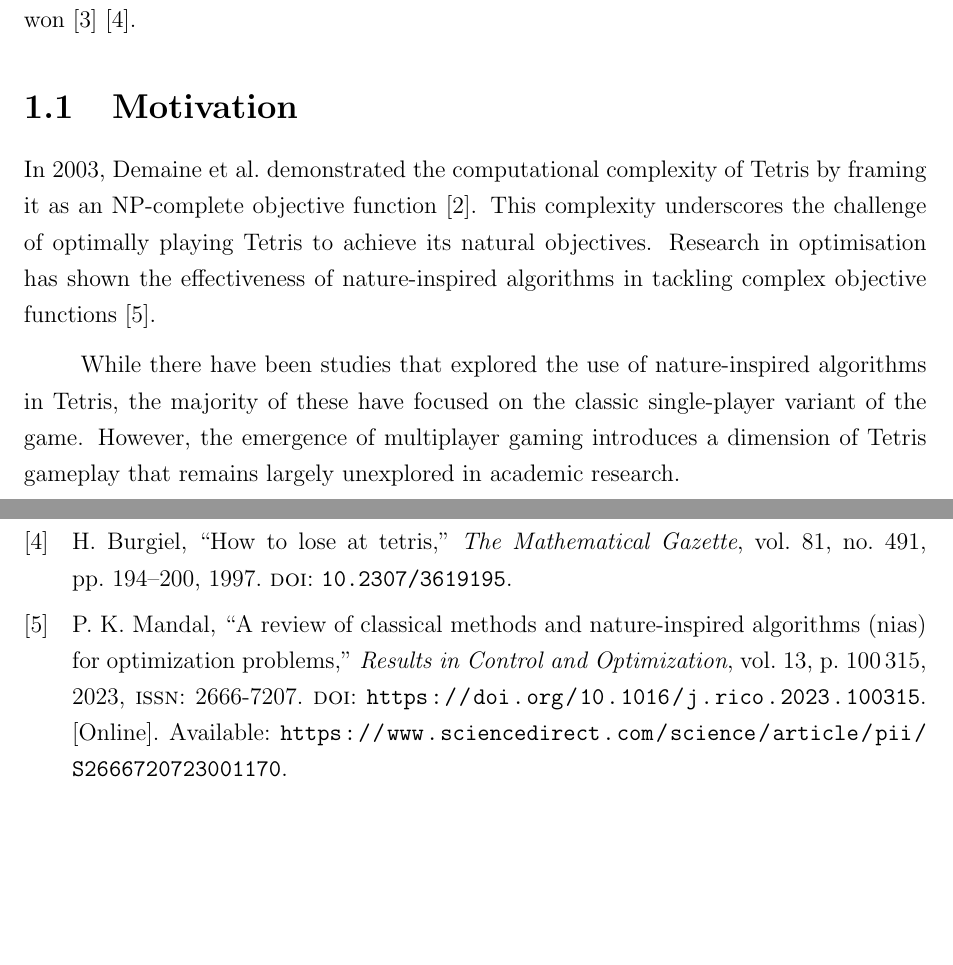
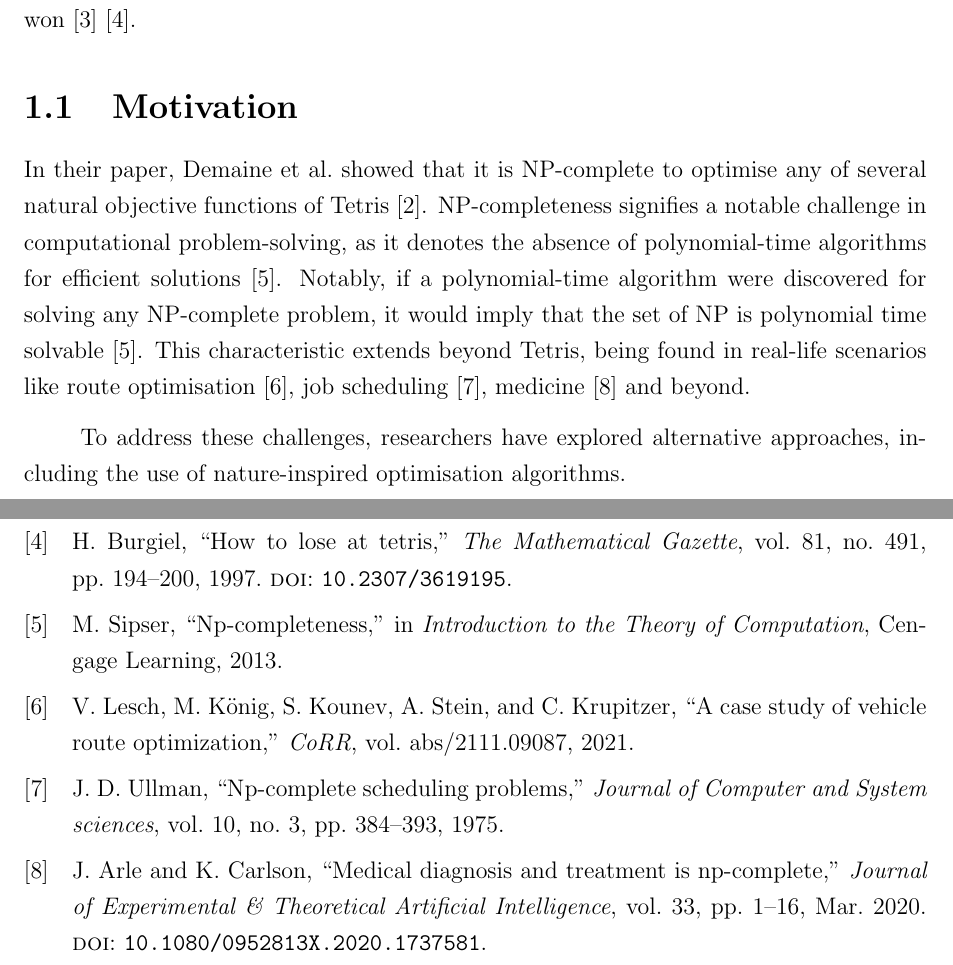
Before and after one commit to xiawi/tetris-capstone, a LaTeX thesis (capstone-1/planning-document/planning-document.tex, which reads resources/citation.bib): two parts of pages 4 and 10 of 10, joined at a grey line, cut so that both start at the same text, the shorter picture padded with empty space. Compiled offline with pdfLaTeX.

Commit message:
adjusted motivation

```diff
--- a/capstone-1/planning-document/planning-document.tex
+++ b/capstone-1/planning-document/planning-document.tex
@@ -93,16 +93,11 @@
 			% Consider discussing the broader significance of your research topic, such as its potential impact on society, industry, or academia. Why should readers care about your project?
 			% You might also highlight any personal or professional experiences that motivated your interest in the topic.
 
-			% why is this project important and relevant?
+	 		In their paper, \citeauthor{tetris-is-hard-even-to-approx} showed that it is NP-complete to optimise any of several natural objective functions of Tetris \cite{tetris-is-hard-even-to-approx}. NP-completeness signifies a notable challenge in computational problem-solving, as it denotes the absence of polynomial-time algorithms for efficient solutions \cite{npcomplete}. Notably, if a polynomial-time algorithm were discovered for solving any NP-complete problem, it would imply that the set of NP is polynomial time solvable \cite{npcomplete}. This characteristic extends beyond Tetris, being found in real-life scenarios like route optimisation \cite{route-optimisation-np-complete}, job scheduling \cite{job-scheduling-np-complete}, medicine \cite{medical-diagnosis-np-complete} and beyond.
 
-			% Tetris is NP-complete --> There are no optimal solutions
-	 		%						--> The problem is too complex --> Traditional non-heuristic approaches can take more overall resources
-	 		%						--> Hence the use of nature-inspired algorithms
-	 		% This area of resesarch has been explored before cite papers, but not with the versus tetris variant.
+	 		To address these challenges, researchers have explored alternative approaches, including the use of nature-inspired optimisation algorithms.
 
-	 		In \citeyear{tetris-is-hard-even-to-approx}, \citeauthor{tetris-is-hard-even-to-approx} demonstrated the computational complexity of Tetris by framing it as an NP-complete objective function \cite{tetris-is-hard-even-to-approx}. This complexity underscores the challenge of optimally playing Tetris to achieve its natural objectives. Research in optimisation has shown the effectiveness of nature-inspired algorithms in tackling complex objective functions \cite{classical-nia-for-optimisation}.
-
-	 		While there have been studies that explored the use of nature-inspired algorithms in Tetris, the majority of these have focused on the classic single-player variant of the game. However, the emergence of multiplayer gaming introduces a dimension of Tetris gameplay that remains largely unexplored in academic research.
+	 		% Tetris is NP-complete --> NP-complete hard to solve --> Other examples of NP-complete
 
 		\section{Problem Statement}
 
--- a/resources/citation.bib
+++ b/resources/citation.bib
@@ -58,3 +58,10 @@
 	keywords = {Classical optimization methods, Nature-Inspired Algorithms (NIAs), Evolutionary Algorithms (EAs), Swarm Intelligence (SI) based algorithms, Linear Progrmming (LP), Mixed Integer Programming (MIP), Quadratic Programming (QP)},
 	abstract = {Optimization techniques are among the most promising methods to deal with real-world problems, consisting of several objective functions and constraints. Over the decades, many methods have come into existence to solve optimization problems. However, the complexity of these problems is increasing over time. Thereby, it opens up a field of research in developing a robust procedure compatible with such complex optimization problems that provide optimal solutions best suited to the needs of the decision-makers. This review paper presents a survey of the recent use of classical methods and Nature-Inspired Algorithms (NIAs) to solve single and multiple objective problems of optimization in diverse application areas. Moreover, this study briefly describes these widely used solution methods based on the classification of classical approaches and NIAs. Recently published articles based on real-world applications have been included to demonstrate the advantages of each solution technique. In addition, research gaps involving various techniques and future prospects within this field are discussed.}
 }
+
+@InCollection{npcomplete,
+	author="Michael Sipser",
+	title="NP-completeness",
+	booktitle="Introduction to the Theory of Computation",
+	publisher="Cengage Learning",
+	year="2013",
@@ -60,0 +76,5 @@
+	Christian Krupitzer},
+	title        = {A Case Study of Vehicle Route Optimization},
+	journal      = {CoRR},
+	volume       = {abs/2111.09087},
+	year         = {2021}
@@ -60,0 +86,5 @@
+	journal={Journal of Computer and System sciences},
+	volume={10},
+	number={3},
+	pages={384--393},
+	year={1975},
@@ -60,0 +96,8 @@
+	year = "2020",
+	month = "03",
+	pages = "1-16",
+	title = "Medical diagnosis and treatment is NP-complete",
+	volume = "33",
+	journal = "Journal of Experimental \& Theoretical Artificial Intelligence",
+	doi = "10.1080/0952813X.2020.1737581"
+}
```
Also changed, not shown: capstone-1/activity-log/activity-log.tex (+4 -4 lines), capstone-1/activity-log/activity-log.bbl, capstone-1/activity-log/activity-log.pdf, capstone-1/planning-document/planning-document.bbl, capstone-1/planning-document/planning-document.pdf, resources/citation.bib (18 more changed lines), 11 other files.
